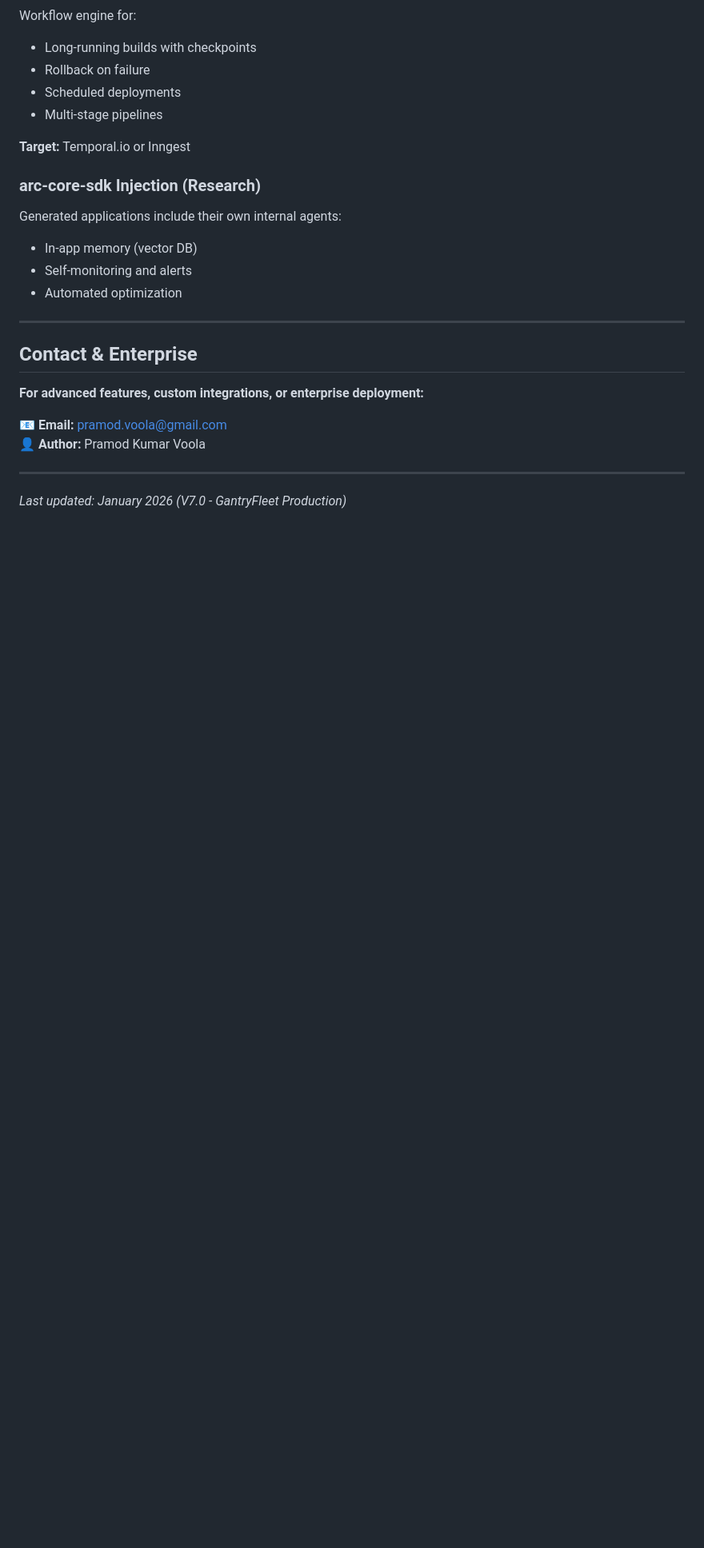
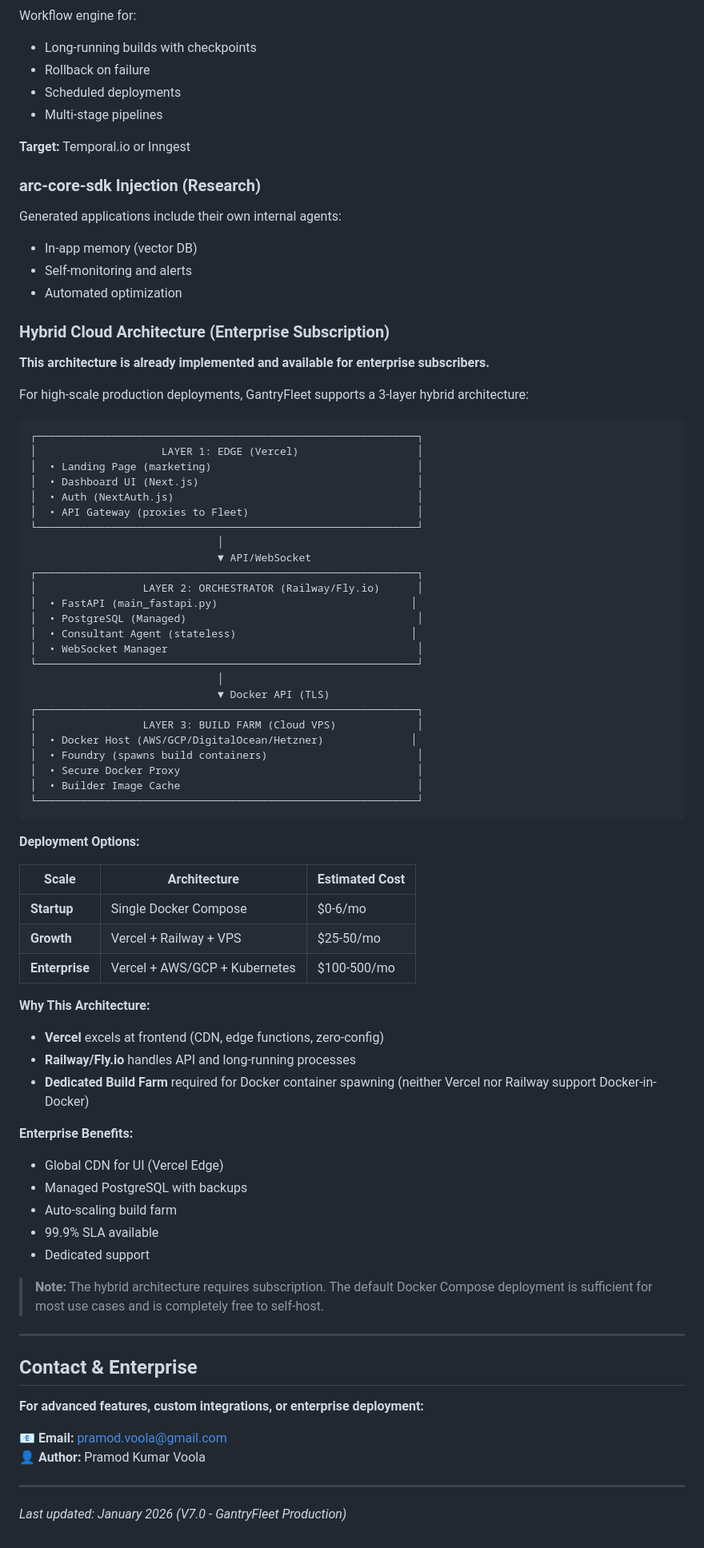
Before and after one commit to Jarvis2021/gantry, a Markdown page: ARCHITECTURE.md, the part around the change. Shown at 80% size. Rendered like a GitHub page; blank space fills up the shorter version.

Commit message:
docs: Add Hybrid Cloud Architecture for enterprise subscribers
- 3-layer architecture: Edge (Vercel) + Orchestrator (Railway) + Build Farm (VPS)
- Deployment cost tiers: Startup ($0-6) → Growth ($25-50) → Enterprise ($100-500)
- Explains why Docker-in-Docker requires dedicated build farm
- Marked as subscription feature with enterprise benefits

````diff
--- a/ARCHITECTURE.md
+++ b/ARCHITECTURE.md
@@ -456,6 +456,62 @@ Generated applications include their own internal agents:
 - Self-monitoring and alerts
 - Automated optimization
 
+### Hybrid Cloud Architecture (Enterprise Subscription)
+
+**This architecture is already implemented and available for enterprise subscribers.**
+
+For high-scale production deployments, GantryFleet supports a 3-layer hybrid architecture:
+
+```
+┌─────────────────────────────────────────────────────────────┐
+│                    LAYER 1: EDGE (Vercel)                   │
+│  • Landing Page (marketing)                                 │
+│  • Dashboard UI (Next.js)                                   │
+│  • Auth (NextAuth.js)                                       │
+│  • API Gateway (proxies to Fleet)                           │
+└─────────────────────────────────────────────────────────────┘
+                              │
+                              ▼ API/WebSocket
+┌─────────────────────────────────────────────────────────────┐
+│                 LAYER 2: ORCHESTRATOR (Railway/Fly.io)      │
+│  • FastAPI (main_fastapi.py)                               │
+│  • PostgreSQL (Managed)                                     │
+│  • Consultant Agent (stateless)                            │
+│  • WebSocket Manager                                        │
+└─────────────────────────────────────────────────────────────┘
+                              │
+                              ▼ Docker API (TLS)
+┌─────────────────────────────────────────────────────────────┐
+│                 LAYER 3: BUILD FARM (Cloud VPS)             │
+│  • Docker Host (AWS/GCP/DigitalOcean/Hetzner)              │
+│  • Foundry (spawns build containers)                        │
+│  • Secure Docker Proxy                                      │
+│  • Builder Image Cache                                      │
+└─────────────────────────────────────────────────────────────┘
+```
+
+**Deployment Options:**
+
+| Scale | Architecture | Estimated Cost |
+|-------|--------------|----------------|
+| **Startup** | Single Docker Compose | $0-6/mo |
+| **Growth** | Vercel + Railway + VPS | $25-50/mo |
+| **Enterprise** | Vercel + AWS/GCP + Kubernetes | $100-500/mo |
+
+**Why This Architecture:**
+- **Vercel** excels at frontend (CDN, edge functions, zero-config)
+- **Railway/Fly.io** handles API and long-running processes
+- **Dedicated Build Farm** required for Docker container spawning (neither Vercel nor Railway support Docker-in-Docker)
+
+**Enterprise Benefits:**
+- Global CDN for UI (Vercel Edge)
+- Managed PostgreSQL with backups
+- Auto-scaling build farm
+- 99.9% SLA available
+- Dedicated support
+
+> **Note:** The hybrid architecture requires subscription. The default Docker Compose deployment is sufficient for most use cases and is completely free to self-host.
+
 ---
 
 ## Contact & Enterprise
````
